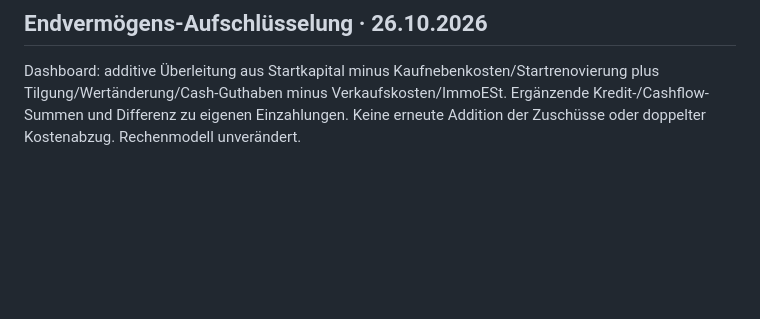
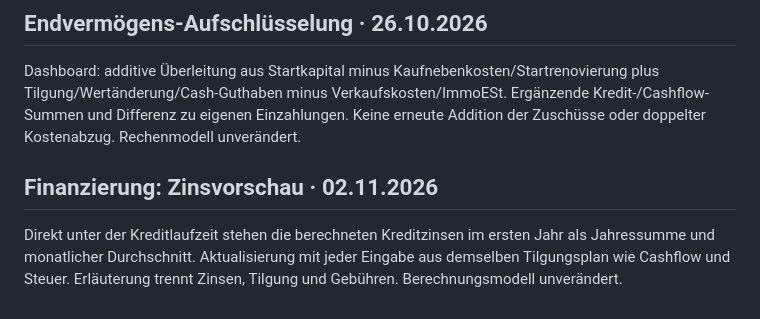
Before and after one commit to bastihouse/immo-investment-cockpit, a Markdown page: PROJECT_STATE.md, the part around the change. Rendered like a GitHub page; blank space fills up the shorter version.

Commit message:
Document live financing interest preview

```diff
--- a/PROJECT_STATE.md
+++ b/PROJECT_STATE.md
@@ -34,3 +34,6 @@ WEG-Rücklagenfeld erklärt gemeinsamen Spartopf, eigenen Monatsanteil laut Haus
 
 ## Endvermögens-Aufschlüsselung · 26.10.2026
 Dashboard: additive Überleitung aus Startkapital minus Kaufnebenkosten/Startrenovierung plus Tilgung/Wertänderung/Cash-Guthaben minus Verkaufskosten/ImmoESt. Ergänzende Kredit-/Cashflow-Summen und Differenz zu eigenen Einzahlungen. Keine erneute Addition der Zuschüsse oder doppelter Kostenabzug. Rechenmodell unverändert.
+
+## Finanzierung: Zinsvorschau · 02.11.2026
+Direkt unter der Kreditlaufzeit stehen die berechneten Kreditzinsen im ersten Jahr als Jahressumme und monatlicher Durchschnitt. Aktualisierung mit jeder Eingabe aus demselben Tilgungsplan wie Cashflow und Steuer. Erläuterung trennt Zinsen, Tilgung und Gebühren. Berechnungsmodell unverändert.
```
